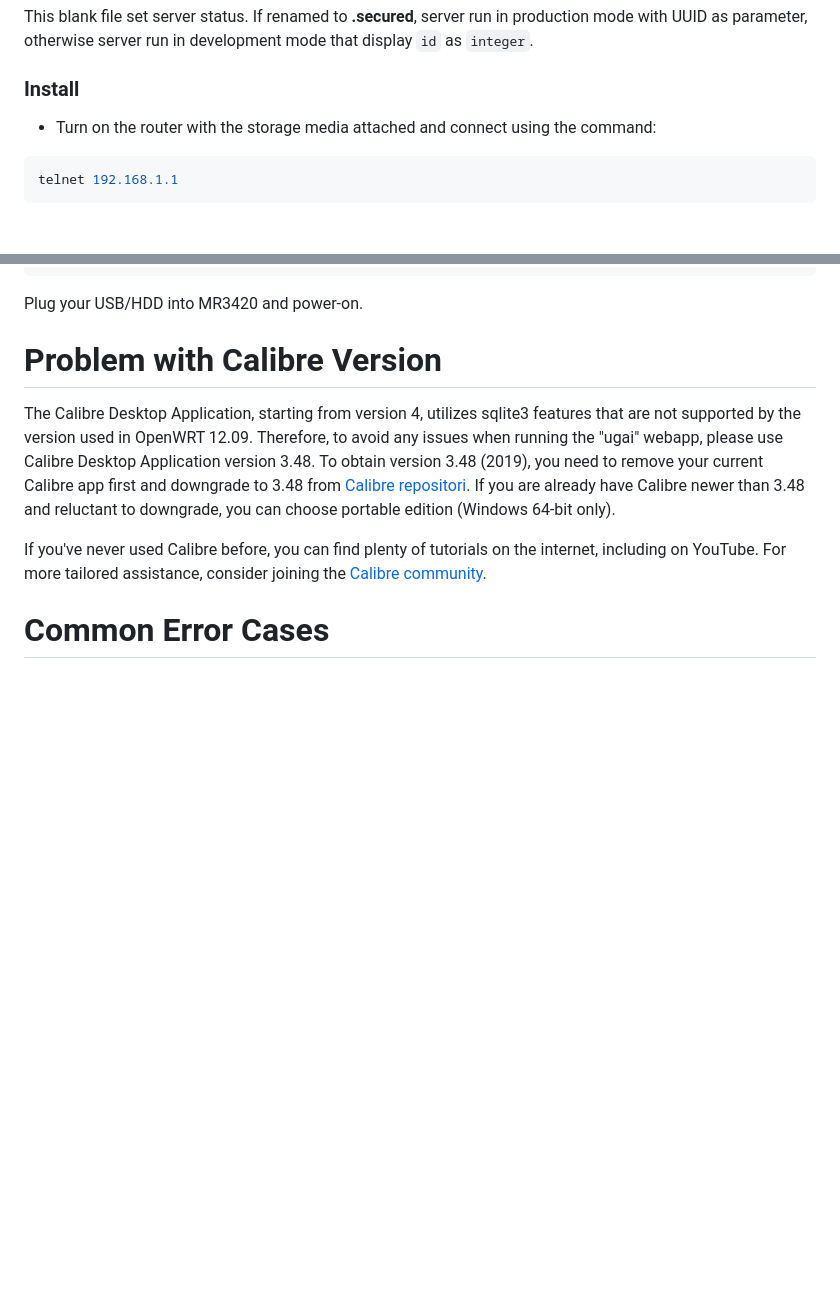
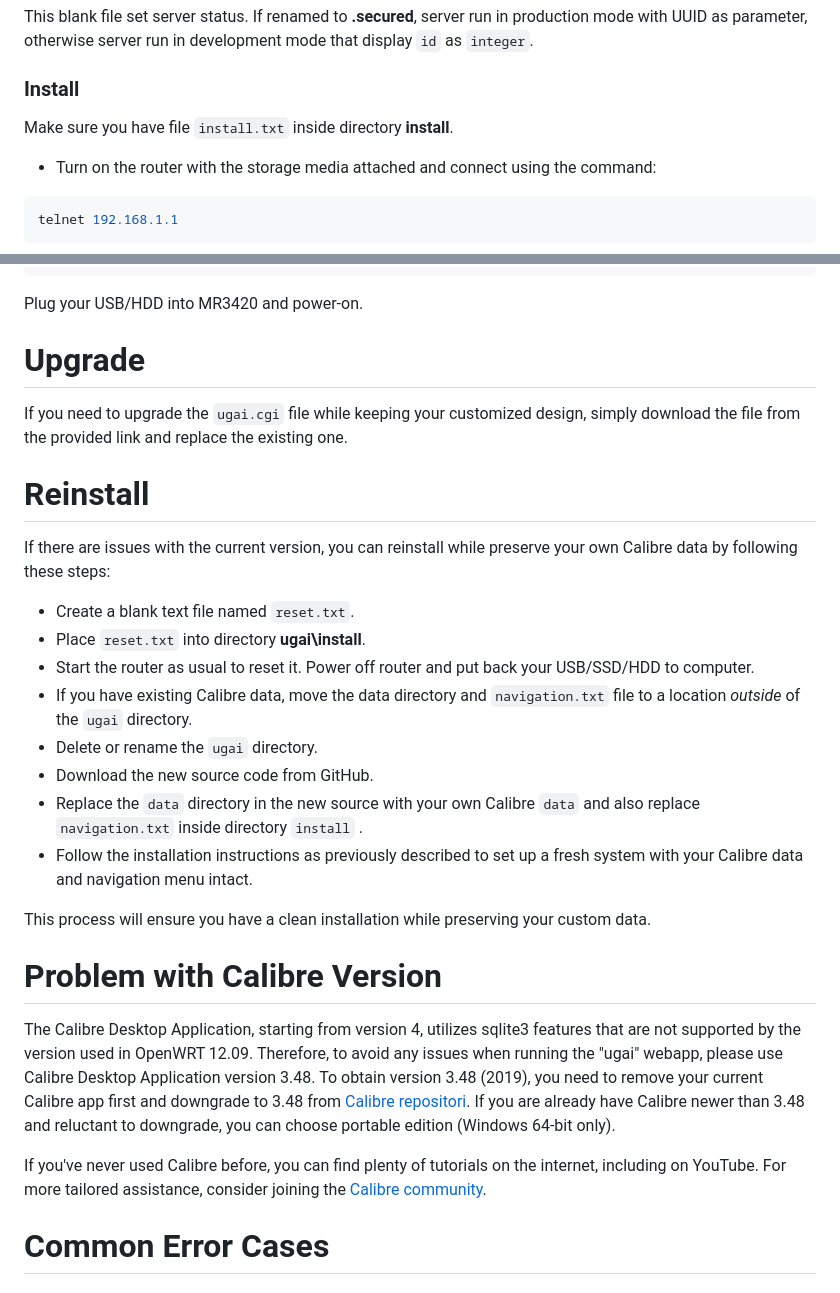
Before and after one commit to undix/ugai, a Markdown page: README.md, 2 parts joined by grey strips. GitHub-like rendering; blank space fills up the shorter version.

```diff
--- a/README.md
+++ b/README.md
@@ -157,6 +157,7 @@ This blank file set server status. If renamed to **.secured**, server run in pro
 
 ### Install
 
+Make sure you have file `install.txt` inside directory **install**.
 
 * Turn on the router with the storage media attached and connect using the command:
 
@@ -230,6 +231,24 @@ db=komugai, home
 
 Plug your USB/HDD into MR3420 and power-on.
 
+Upgrade
+=======
+If you need to upgrade the `ugai.cgi` file while keeping your customized design, simply download the file from the provided link and replace the existing one.
+
+Reinstall
+=========
+If there are issues with the current version, you can reinstall while preserve your own Calibre data by following these steps:
+
+- Create a blank text file named `reset.txt`.
+- Place `reset.txt` into directory **ugai\install**.
+- Start the router as usual to reset it. Power off router and put back your USB/SSD/HDD to computer.
+- If you have existing Calibre data, move the data directory and `navigation.txt` file to a location *outside* of the `ugai` directory.
+- Delete or rename the `ugai` directory.
+- Download the new source code from GitHub.
+- Replace the `data` directory in the new source with your own Calibre `data` and also replace `navigation.txt` inside directory `install` .
+- Follow the installation instructions as previously described to set up a fresh system with your Calibre data and navigation menu intact.
+
+This process will ensure you have a clean installation while preserving your custom data.
 
 Problem with Calibre Version
 ============================
```
